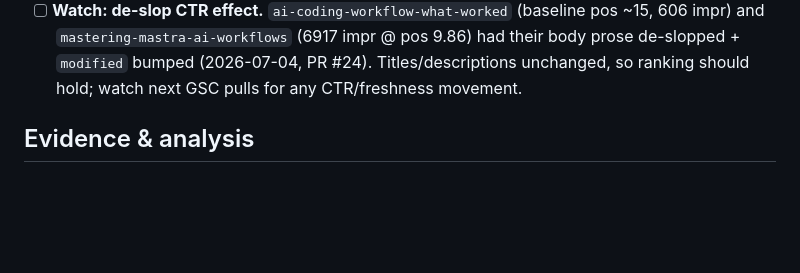
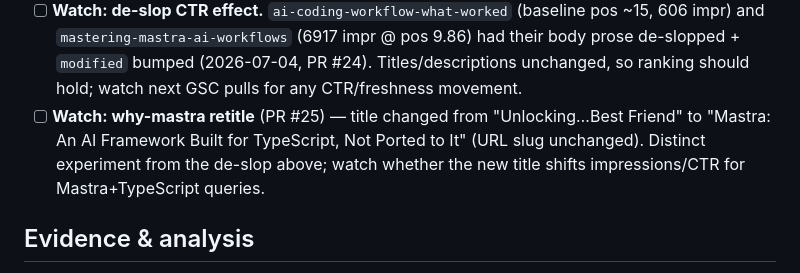
Before and after one commit to Khaledgarbaya/personal-website, a Markdown page: domains/content-seo/README.md, the part around the change. Rendered like a GitHub page; blank space fills up the shorter version.

Commit message:
chore(content-seo): add why-mastra retitle watch-item
Track the PR #25 retitle as a distinct SEO experiment from the PR #24 de-slop.

Co-Authored-By: Claude Opus 4.8 (1M context) <noreply@anthropic.com>

```diff
--- a/domains/content-seo/README.md
+++ b/domains/content-seo/README.md
@@ -54,6 +54,10 @@ opportunities it surfaces.
       606 impr) and `mastering-mastra-ai-workflows` (6917 impr @ pos 9.86) had their body
       prose de-slopped + `modified` bumped (2026-07-04, PR #24). Titles/descriptions
       unchanged, so ranking should hold; watch next GSC pulls for any CTR/freshness movement.
+- [ ] **Watch: why-mastra retitle** (PR #25) — title changed from "Unlocking…Best Friend" to
+      "Mastra: An AI Framework Built for TypeScript, Not Ported to It" (URL slug unchanged).
+      Distinct experiment from the de-slop above; watch whether the new title shifts
+      impressions/CTR for Mastra+TypeScript queries.
 
 ## Evidence & analysis
 [[meta-descriptions-too-long]] · [[analytics-events]] · [[gsc-setup]] · [[mastra-ctr-gap]] · [[content-seo-automation]]
```
